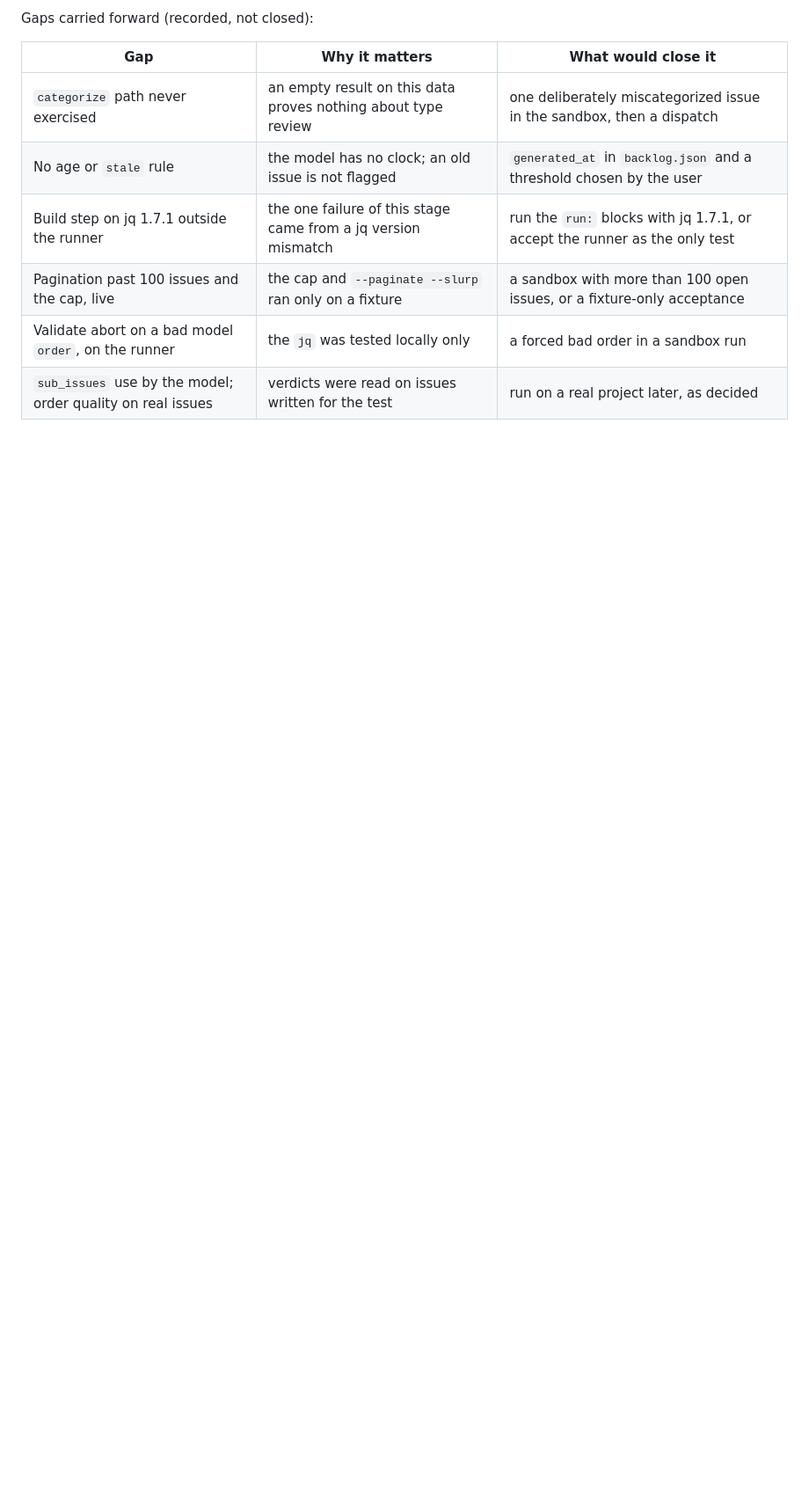
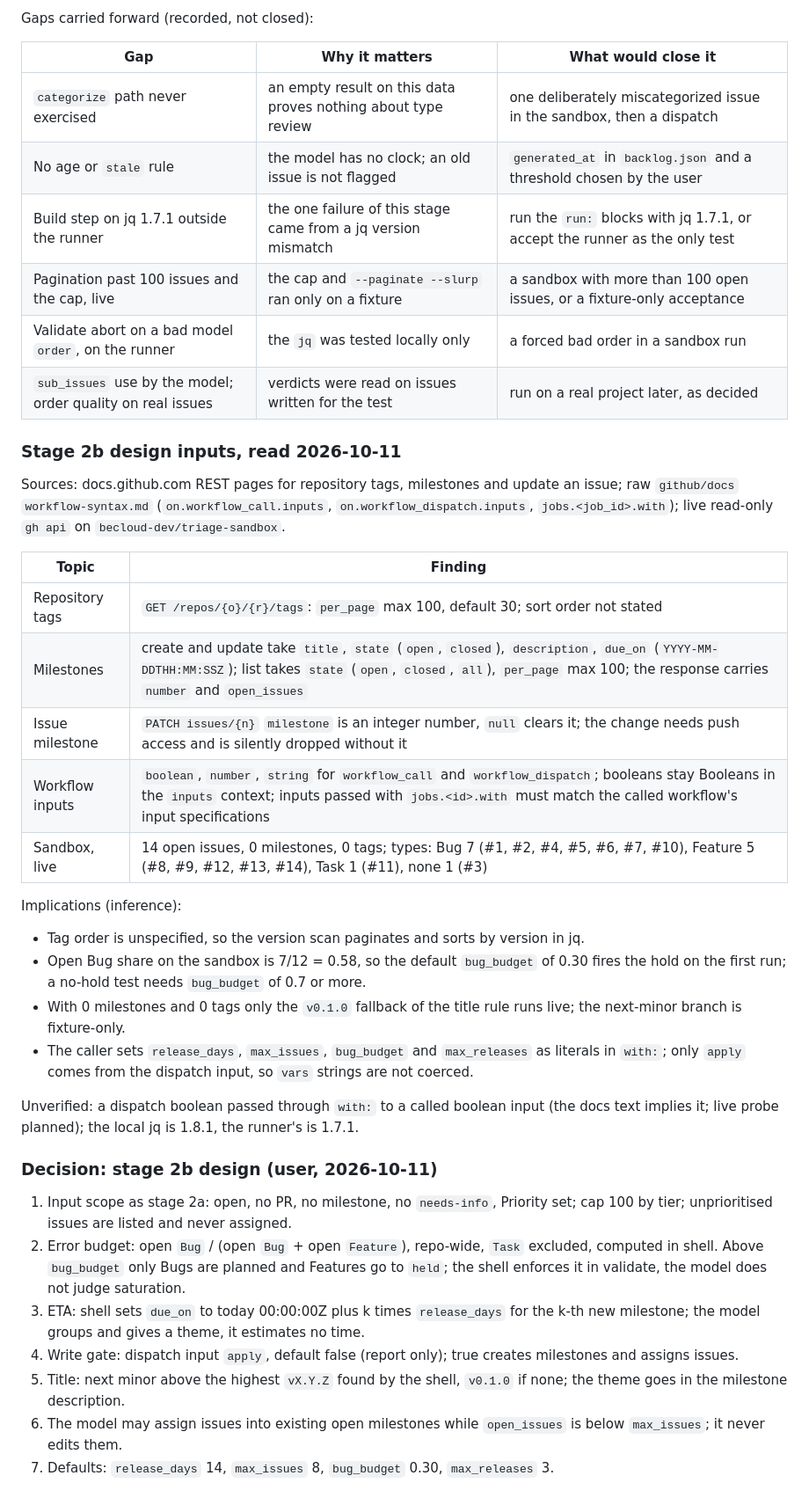
Before and after one commit to becloud-dev/workflows, a Markdown page: docs/third-party-review.md, the part around the change. Shown at 88% size. GitHub-like rendering; blank space fills up the shorter version.

Commit message:
docs: record the stage 2b design inputs

```diff
--- a/docs/third-party-review.md
+++ b/docs/third-party-review.md
@@ -1479,3 +1479,47 @@ Gaps carried forward (recorded, not closed):
 | Pagination past 100 issues and the cap, live | the cap and `--paginate --slurp` ran only on a fixture | a sandbox with more than 100 open issues, or a fixture-only acceptance |
 | Validate abort on a bad model `order`, on the runner | the `jq` was tested locally only | a forced bad order in a sandbox run |
 | `sub_issues` use by the model; order quality on real issues | verdicts were read on issues written for the test | run on a real project later, as decided |
+
+### Stage 2b design inputs, read 2026-10-11
+
+Sources: docs.github.com REST pages for repository tags, milestones and update an issue; raw
+`github/docs` `workflow-syntax.md` (`on.workflow_call.inputs`, `on.workflow_dispatch.inputs`,
+`jobs.<job_id>.with`); live read-only `gh api` on `becloud-dev/triage-sandbox`.
+
+| Topic | Finding |
+|---|---|
+| Repository tags | `GET /repos/{o}/{r}/tags`: `per_page` max 100, default 30; sort order not stated |
+| Milestones | create and update take `title`, `state` (`open`, `closed`), `description`, `due_on` (`YYYY-MM-DDTHH:MM:SSZ`); list takes `state` (`open`, `closed`, `all`), `per_page` max 100; the response carries `number` and `open_issues` |
+| Issue milestone | `PATCH issues/{n}` `milestone` is an integer number, `null` clears it; the change needs push access and is silently dropped without it |
+| Workflow inputs | `boolean`, `number`, `string` for `workflow_call` and `workflow_dispatch`; booleans stay Booleans in the `inputs` context; inputs passed with `jobs.<id>.with` must match the called workflow's input specifications |
+| Sandbox, live | 14 open issues, 0 milestones, 0 tags; types: Bug 7 (#1, #2, #4, #5, #6, #7, #10), Feature 5 (#8, #9, #12, #13, #14), Task 1 (#11), none 1 (#3) |
+
+Implications (inference):
+
+- Tag order is unspecified, so the version scan paginates and sorts by version in jq.
+- Open Bug share on the sandbox is 7/12 = 0.58, so the default `bug_budget` of 0.30 fires the
+  hold on the first run; a no-hold test needs `bug_budget` of 0.7 or more.
+- With 0 milestones and 0 tags only the `v0.1.0` fallback of the title rule runs live; the
+  next-minor branch is fixture-only.
+- The caller sets `release_days`, `max_issues`, `bug_budget` and `max_releases` as literals in
+  `with:`; only `apply` comes from the dispatch input, so `vars` strings are not coerced.
+
+Unverified: a dispatch boolean passed through `with:` to a called boolean input (the docs text
+implies it; live probe planned); the local jq is 1.8.1, the runner's is 1.7.1.
+
+### Decision: stage 2b design (user, 2026-10-11)
+
+1. Input scope as stage 2a: open, no PR, no milestone, no `needs-info`, Priority set; cap 100 by
+   tier; unprioritised issues are listed and never assigned.
+2. Error budget: open `Bug` / (open `Bug` + open `Feature`), repo-wide, `Task` excluded,
+   computed in shell. Above `bug_budget` only Bugs are planned and Features go to `held`; the
+   shell enforces it in validate, the model does not judge saturation.
+3. ETA: shell sets `due_on` to today 00:00:00Z plus k times `release_days` for the k-th new
+   milestone; the model groups and gives a theme, it estimates no time.
+4. Write gate: dispatch input `apply`, default false (report only); true creates milestones and
+   assigns issues.
+5. Title: next minor above the highest `vX.Y.Z` found by the shell, `v0.1.0` if none; the theme
+   goes in the milestone description.
+6. The model may assign issues into existing open milestones while `open_issues` is below
+   `max_issues`; it never edits them.
+7. Defaults: `release_days` 14, `max_issues` 8, `bug_budget` 0.30, `max_releases` 3.
```
